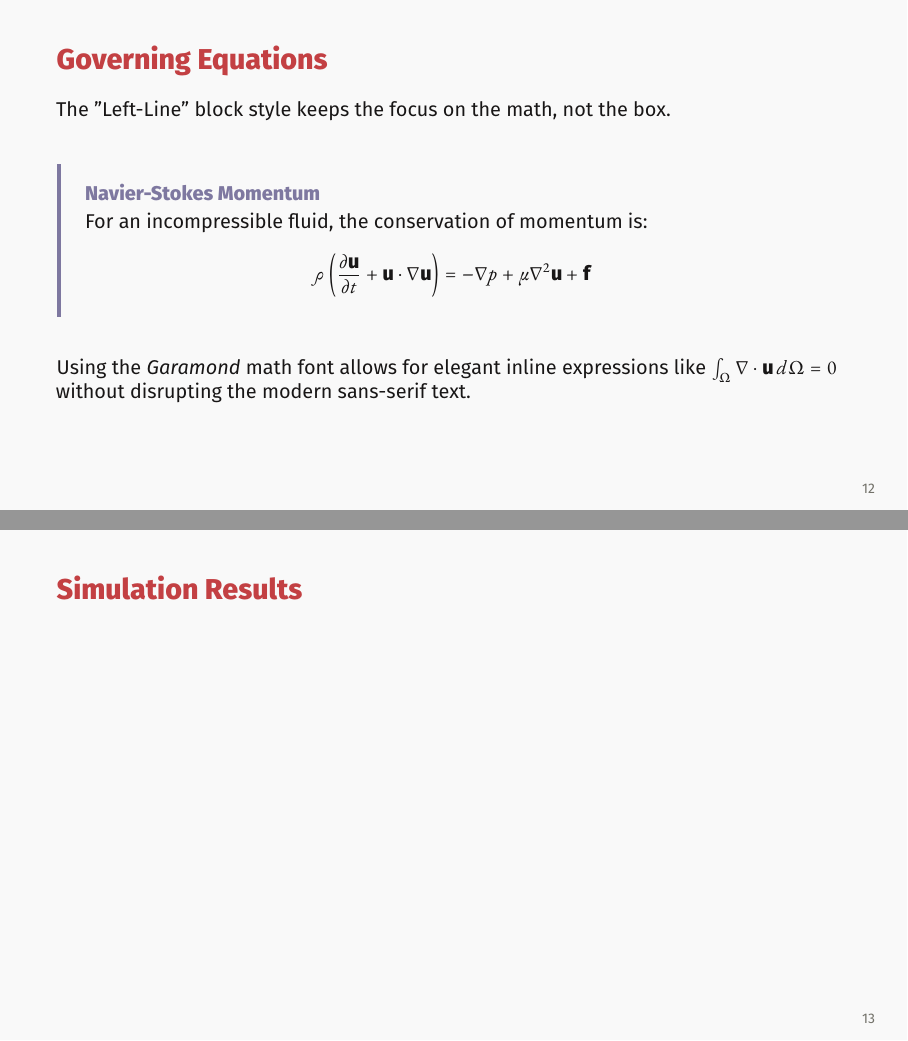
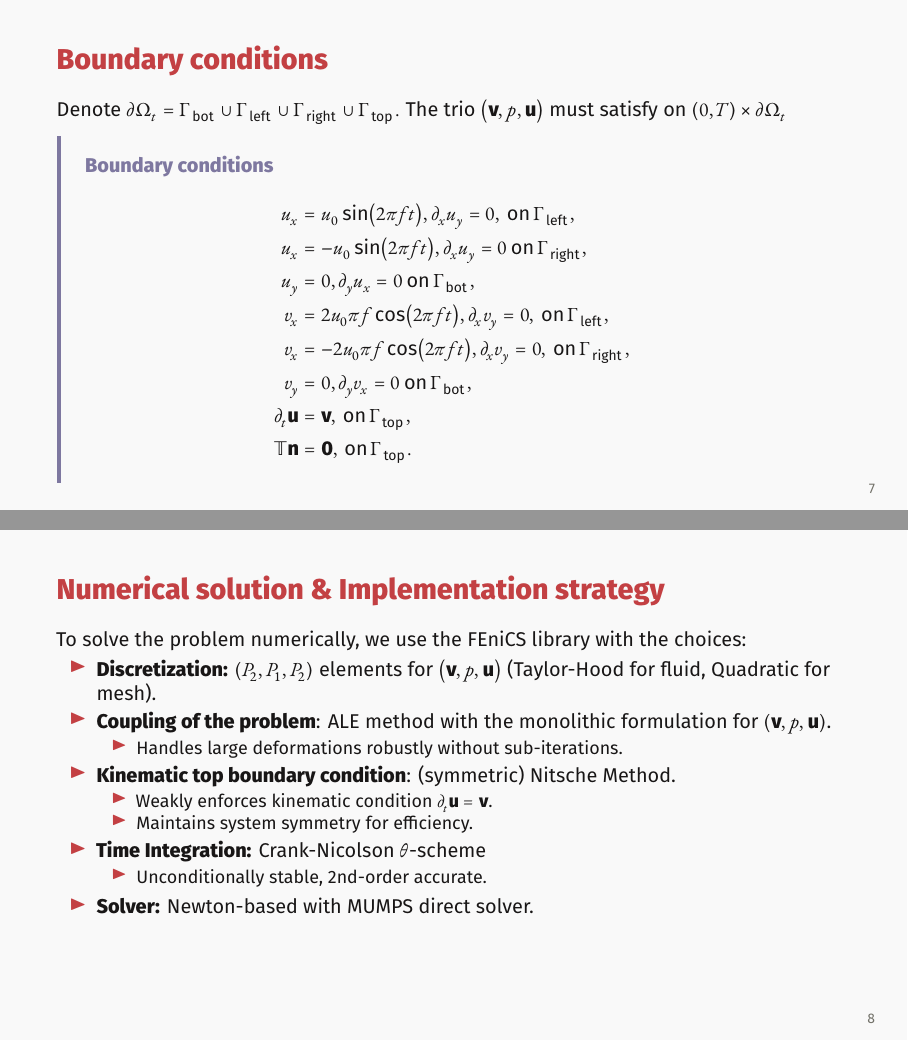
Before and after one commit to kamilbelan/hydraulic-enceladus, LaTeX slides (presentation/presentation.tex, which reads presentation/preamble.tex): pages 12 and 13 of 13 before the commit and pages 7 and 8 of 11 after it, joined at a grey line. Compiled offline with XeLaTeX.

Commit message:
work on presentation, upload of the zoomed-in animation

```diff
--- a/presentation/preamble.tex
+++ b/presentation/preamble.tex
@@ -1,6 +1,9 @@
 % ---------------------------------------------------------------------
 % 1. PACKAGES
 % ---------------------------------------------------------------------
+
+\usepackage{physics}
+\usepackage{siunitx}
 \usepackage{fontspec}
 \usepackage{unicode-math}
 \usepackage{tikz}
@@ -11,14 +14,11 @@
 \usepackage{subcaption}
 \usepackage{listings}
 \usepackage{microtype}
-\usepackage{physics}
 \usepackage{amsmath}
 \usepackage{amsfonts}
 \usepackage{amssymb}
 \usepackage[bbgreekl]{mathbbol}
-\usepackage{siunitx}
 \usepackage{eqnlines}
-
 
 \pgfplotsset{compat=1.18}
 \tcbuselibrary{skins, breakable}
--- a/presentation/presentation.tex
+++ b/presentation/presentation.tex
@@ -50,3 +56,5 @@
 	\end{math-block}
 \end{frame}
 
+\begin{frame}{Boundary conditions}
+	Denote $\partial \Omega_t = \Gamma_{\, \text{bot} \,} \cup \Gamma_{\, \text{left} \,} \cup \Gamma_{\, \text{right} \,} \cup \Gamma_{\, \text{top} \,}.$ The trio $\left(\vb{v}, p, \vb{u} \right)$ must satisfy on $\left(0, T \right) \times \partial \Omega_t$
@@ -54,6 +61,37 @@
 
-\begin{frame}{ALE}
+	\begin{math-block}{Boundary conditions}
+		\begin{equations}[columns,*]
+			u_x &= u_{0} \sin(2 \pi f t), \partial_{x} u_y = 0, \, \text{on} \, \Gamma_{\, \text{left} \,}, \\
+			u_x &= -u_{0} \sin(2 \pi f t), \partial_{x} u_y = 0\, \text{on} \, \Gamma_{\, \text{right} \,}, \\
+			u_y &= 0, \partial_{y} u_x = 0\, \text{on} \, \Gamma_{\, \text{bot} \,}, \\
+			v_x &= 2 u_0 \pi f \cos(2 \pi f t), \partial_{x} v_y = 0, \, \text{on} \, \Gamma_{\, \text{left} \,}, \\
+			v_x &= -2 u_0 \pi f \cos(2 \pi f t), \partial_{x} v_y = 0, \, \text{on} \, \Gamma_{\, \text{right} \,} ,\\
+			v_y &= 0, \partial_{y} v_x = 0 \, \text{on} \, \Gamma_{\, \text{bot} \,}, \\
+			\partial_t \vb{u} &= \vb{v}, \, \text{on} \, \Gamma_{\, \text{top} \,}, \\
+			\symbb{T} \vb{n} &= \vb{0}, \, \text{on} \, \Gamma_{\, \text{top} \,}.
+		\end{equations}
+	\end{math-block}
+\end{frame}
 
+\begin{frame}{Numerical solution \& Implementation strategy}
+To solve the problem numerically, we use the FEniCS library with the choices:
+\begin{itemize}
+	\item \textbf{Discretization:} $\left(P_2, P_1, P_2\right)$ elements for $\left(\vb{v}, p, \vb{u}\right)$ (Taylor-Hood for fluid, Quadratic for mesh).
+    \item \textbf{Coupling of the problem}: ALE method with the monolithic formulation for $(\vb{v}, p, \vb{u})$.
+    \begin{itemize}
+        \item Handles large deformations robustly without sub-iterations.
+    \end{itemize}
+    \item \textbf{Kinematic top boundary condition}: (symmetric) Nitsche Method.
+    \begin{itemize}
+        \item Weakly enforces kinematic condition $\partial_t \vb{u} = \vb{v}$.
+        \item Maintains system symmetry for efficiency.
+    \end{itemize}
+    \item \textbf{Time Integration:} Crank-Nicolson $\theta$-scheme
+    \begin{itemize}
+        \item Unconditionally stable, 2nd-order accurate.
+    \end{itemize}
+    \item \textbf{Solver:} Newton-based with MUMPS direct solver.
+\end{itemize}
 \end{frame}
 
 
@@ -68,24 +106,4 @@
 \end{frame}
 
 
-%=====================
-% Math Slide
-\begin{frame}{Governing Equations}
-    The "Left-Line" block style keeps the focus on the math, not the box.
-
-    \vspace{0.5cm}
-
-    \begin{math-block}{Navier-Stokes Momentum}
-        For an incompressible fluid, the conservation of momentum is:
-        $$ \rho \left( \frac{\partial \mathbf{u}}{\partial t} + \mathbf{u} \cdot \nabla \mathbf{u} \right) = -\nabla p + \mu \nabla^2 \mathbf{u} + \mathbf{f} $$
-    \end{math-block}
-
-    \vspace{0.5cm}
-    Using the \textit{Garamond} math font allows for elegant inline expressions like $\int_{\Omega} \nabla \cdot \mathbf{u} \, d\Omega = 0$ without disrupting the modern sans-serif text.
-\end{frame}
-
-% Scientific Computing Slide
-\begin{frame}{Simulation Results}
-\end{frame}
-
 \end{document}
```
Also changed, not shown: presentation/presentation.tex (31 more changed lines), 3 other files.
